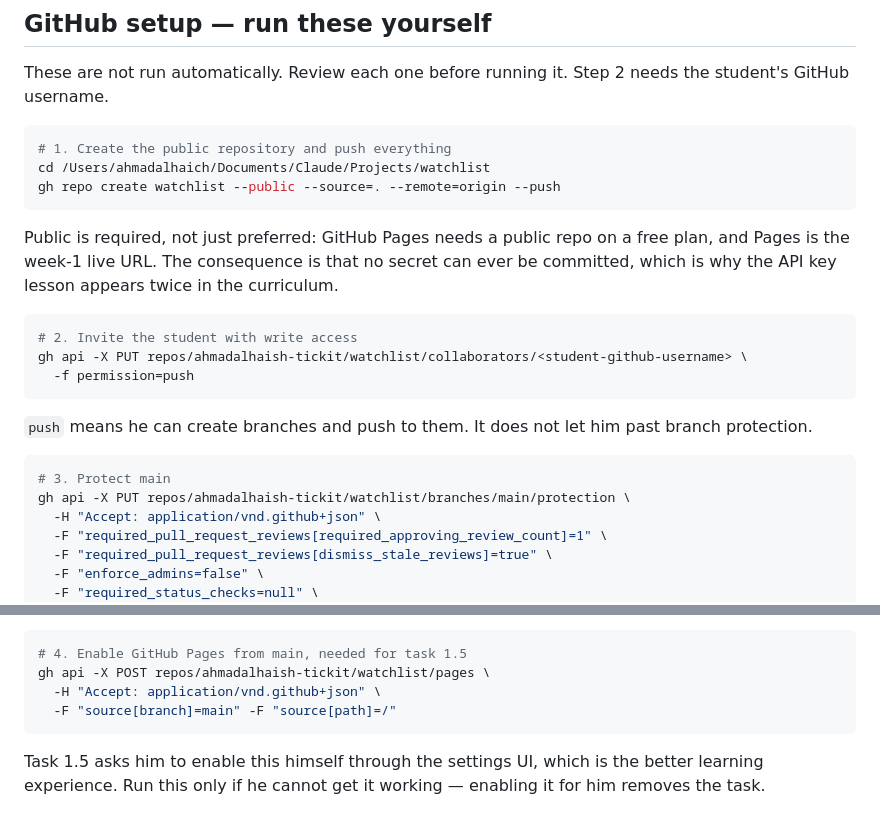
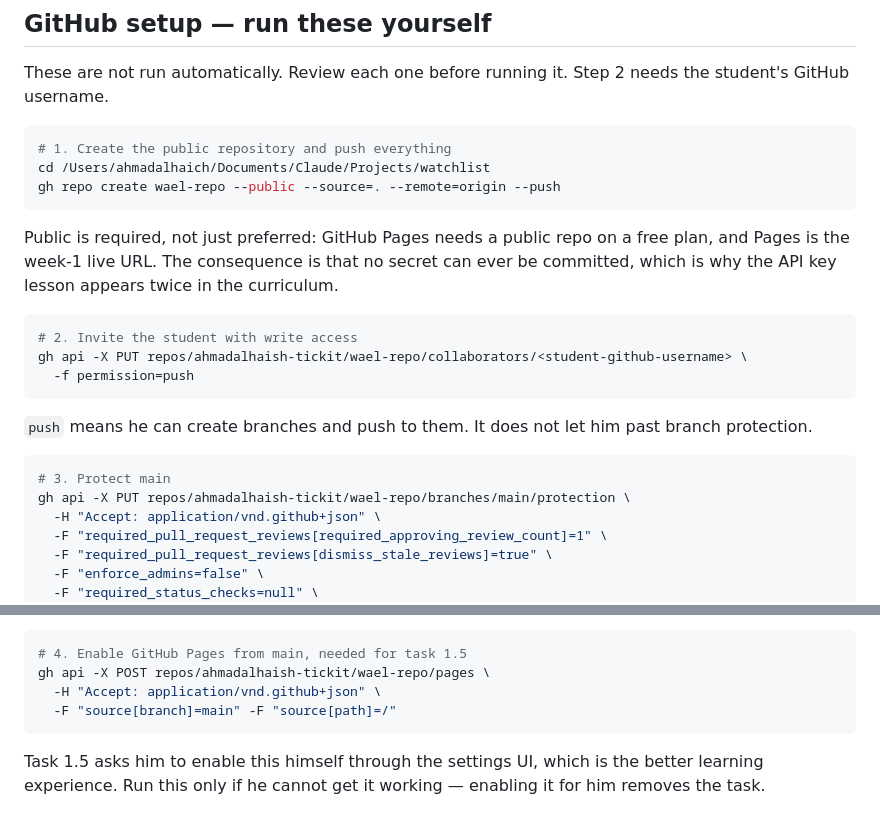
Before and after one commit to ahmadalhaish-tickit/wael-repo, a Markdown page: docs/MENTOR.md, 2 parts joined by grey strips. Rendered like a GitHub page.

````diff
--- a/docs/MENTOR.md
+++ b/docs/MENTOR.md
@@ -193,7 +193,7 @@ student's GitHub username.
 ```bash
 # 1. Create the public repository and push everything
 cd /Users/ahmadalhaich/Documents/Claude/Projects/watchlist
-gh repo create watchlist --public --source=. --remote=origin --push
+gh repo create wael-repo --public --source=. --remote=origin --push
 ```
 
 Public is required, not just preferred: GitHub Pages needs a public repo on a free
@@ -202,7 +202,7 @@ be committed, which is why the API key lesson appears twice in the curriculum.
 
 ```bash
 # 2. Invite the student with write access
-gh api -X PUT repos/ahmadalhaish-tickit/watchlist/collaborators/<student-github-username> \
+gh api -X PUT repos/ahmadalhaish-tickit/wael-repo/collaborators/<student-github-username> \
   -f permission=push
 ```
 
@@ -211,7 +211,7 @@ branch protection.
 
 ```bash
 # 3. Protect main
-gh api -X PUT repos/ahmadalhaish-tickit/watchlist/branches/main/protection \
+gh api -X PUT repos/ahmadalhaish-tickit/wael-repo/branches/main/protection \
   -H "Accept: application/vnd.github+json" \
   -F "required_pull_request_reviews[required_approving_review_count]=1" \
   -F "required_pull_request_reviews[dismiss_stale_reviews]=true" \
@@ -232,7 +232,7 @@ push straight to `main` and the review step becomes advisory.
 
 ```bash
 # 4. Enable GitHub Pages from main, needed for task 1.5
-gh api -X POST repos/ahmadalhaish-tickit/watchlist/pages \
+gh api -X POST repos/ahmadalhaish-tickit/wael-repo/pages \
   -H "Accept: application/vnd.github+json" \
   -F "source[branch]=main" -F "source[path]=/"
 ```
````
Also changed, not shown: docs/CURRICULUM.md (+1 -1 lines), docs/SETUP.md (+5 -5 lines).
